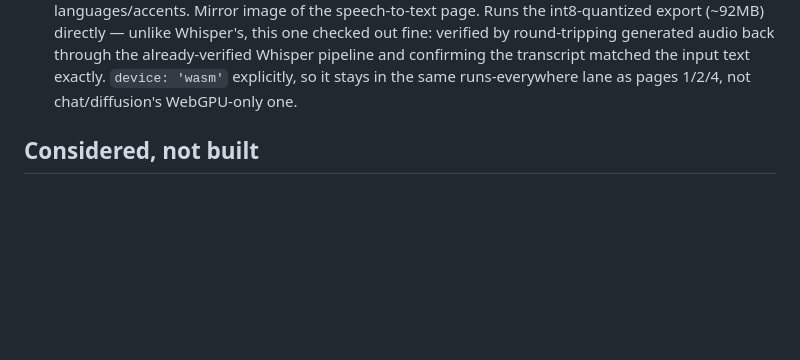
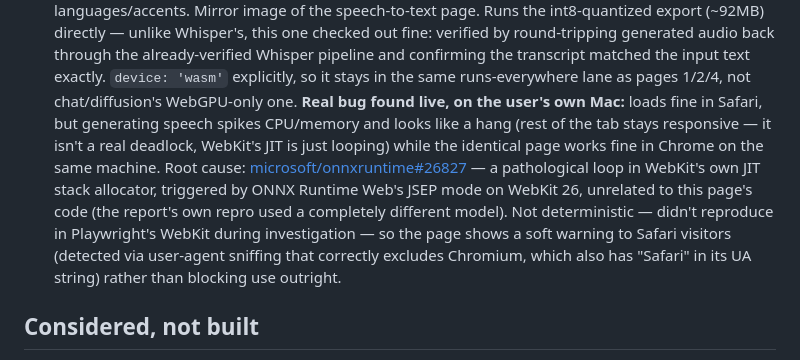
Before and after one commit to nlade-core/pages-lab-ai, a Markdown page: README.md, the part around the change. Rendered like a GitHub page; blank space fills up the shorter version.

Commit message:
Document the Safari/WebKit JIT bug found on the TTS page

```diff
--- a/README.md
+++ b/README.md
@@ -46,7 +46,15 @@ CPU-only Python can't give it.
   checked out fine: verified by round-tripping generated audio back through the already-verified
   Whisper pipeline and confirming the transcript matched the input text exactly. `device: 'wasm'`
   explicitly, so it stays in the same runs-everywhere lane as pages 1/2/4, not chat/diffusion's
-  WebGPU-only one.
+  WebGPU-only one. **Real bug found live, on the user's own Mac:** loads fine in Safari, but generating
+  speech spikes CPU/memory and looks like a hang (rest of the tab stays responsive — it isn't a real
+  deadlock, WebKit's JIT is just looping) while the identical page works fine in Chrome on the same
+  machine. Root cause: [microsoft/onnxruntime#26827](https://github.com/microsoft/onnxruntime/issues/26827)
+  — a pathological loop in WebKit's own JIT stack allocator, triggered by ONNX Runtime Web's JSEP mode
+  on WebKit 26, unrelated to this page's code (the report's own repro used a completely different
+  model). Not deterministic — didn't reproduce in Playwright's WebKit during investigation — so the
+  page shows a soft warning to Safari visitors (detected via user-agent sniffing that correctly
+  excludes Chromium, which also has "Safari" in its UA string) rather than blocking use outright.
 
 ## Considered, not built
 
```
